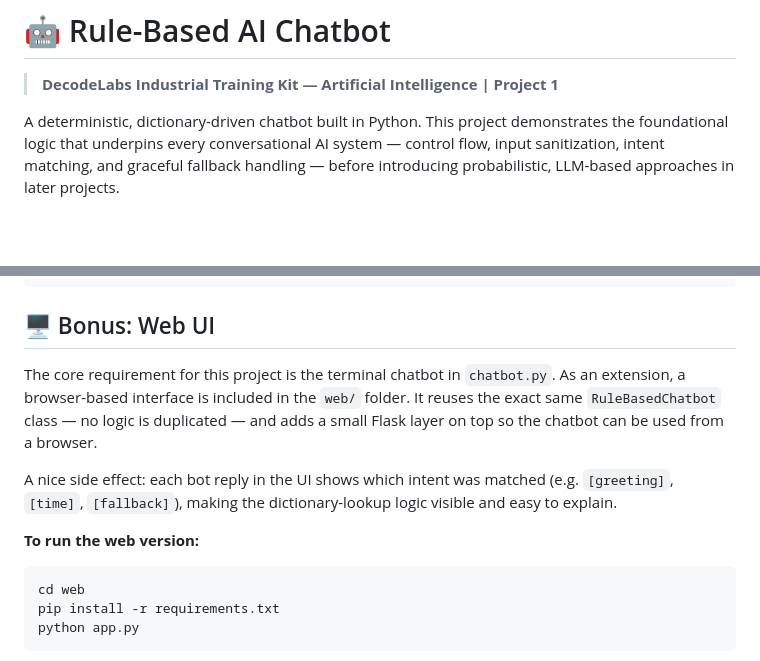
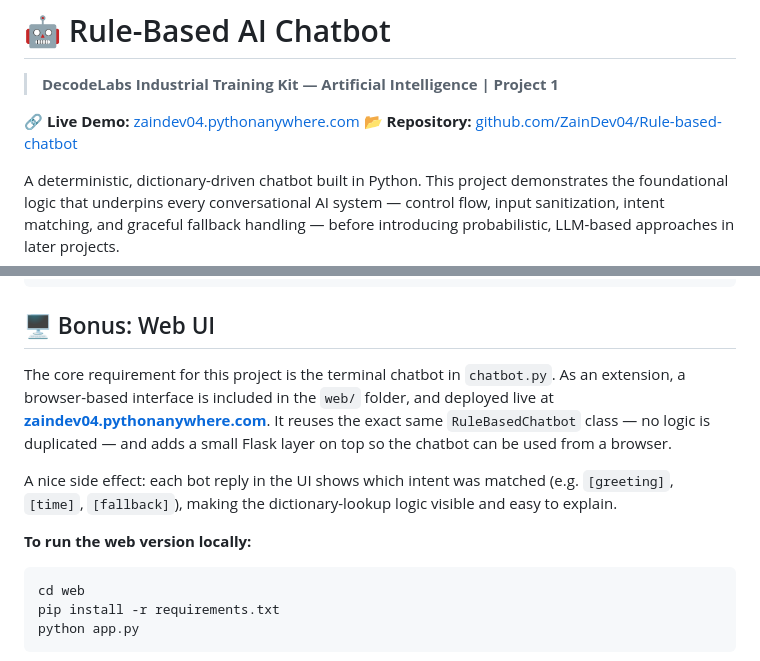
Before and after one commit to ZainDev04/Rule-based-chatbot, a Markdown page: README.md, 2 parts joined by grey strips. Drawn GitHub-style; blank space fills up the shorter version.

Commit message:
Add live demo link to README

````diff
--- a/README.md
+++ b/README.md
@@ -1,6 +1,9 @@
 # 🤖 Rule-Based AI Chatbot
 
 > **DecodeLabs Industrial Training Kit — Artificial Intelligence | Project 1**
+
+🔗 **Live Demo:** [zaindev04.pythonanywhere.com](https://zaindev04.pythonanywhere.com)
+📂 **Repository:** [github.com/ZainDev04/Rule-based-chatbot](https://github.com/ZainDev04/Rule-based-chatbot)
 
 A deterministic, dictionary-driven chatbot built in Python. This project demonstrates the foundational logic that underpins every conversational AI system — control flow, input sanitization, intent matching, and graceful fallback handling — before introducing probabilistic, LLM-based approaches in later projects.
 
@@ -109,11 +112,11 @@ rule-based-chatbot/
 
 ## 🖥 Bonus: Web UI
 
-The core requirement for this project is the terminal chatbot in `chatbot.py`. As an extension, a browser-based interface is included in the `web/` folder. It reuses the exact same `RuleBasedChatbot` class — no logic is duplicated — and adds a small Flask layer on top so the chatbot can be used from a browser.
+The core requirement for this project is the terminal chatbot in `chatbot.py`. As an extension, a browser-based interface is included in the `web/` folder, and deployed live at **[zaindev04.pythonanywhere.com](https://zaindev04.pythonanywhere.com)**. It reuses the exact same `RuleBasedChatbot` class — no logic is duplicated — and adds a small Flask layer on top so the chatbot can be used from a browser.
 
 A nice side effect: each bot reply in the UI shows which intent was matched (e.g. `[greeting]`, `[time]`, `[fallback]`), making the dictionary-lookup logic visible and easy to explain.
 
-**To run the web version:**
+**To run the web version locally:**
 
 ```bash
 cd web
````
Also changed, not shown: other parts of README.md (+2 -2 lines).
